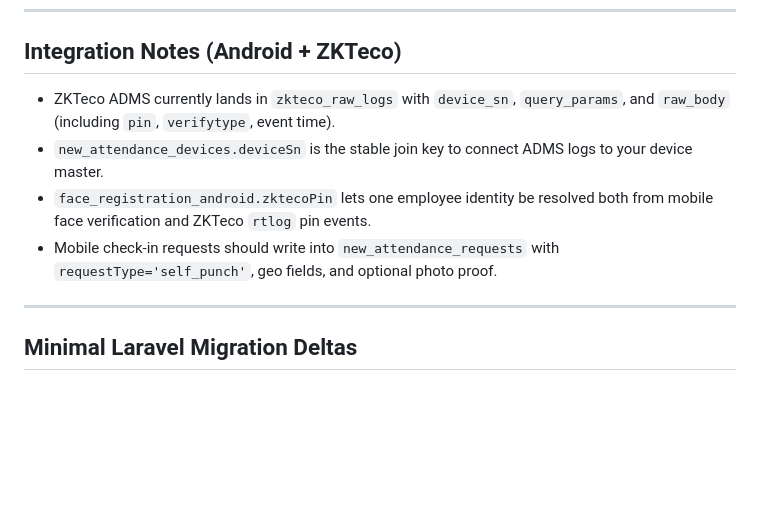
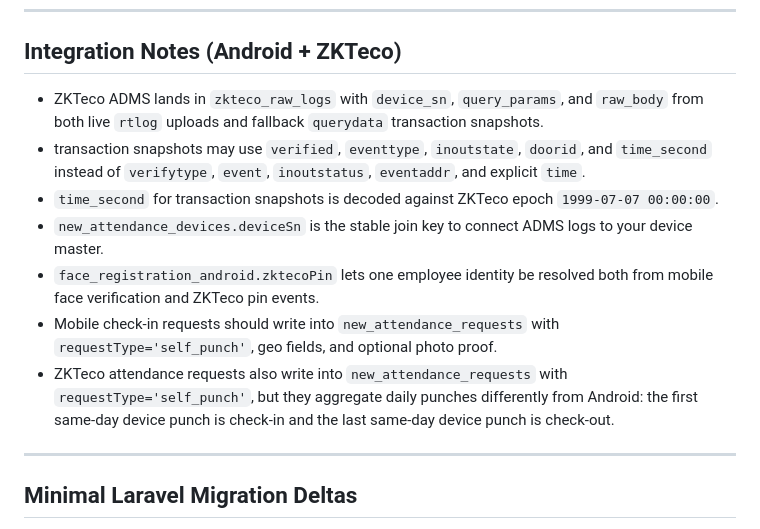
Before and after one commit to ciphercall/employee_attendance, a Markdown page: docs/BACKEND_TARGET_MODELS.md, the part around the change. GitHub-like rendering; blank space fills up the shorter version.

Commit message:
Docs: clarify ZKTeco ADMS and device behavior
Add March 8, 2026 ZKTeco workflow note to APP_DOCUMENTATION and expand Integration Notes in BACKEND_TARGET_MODELS. Changes document that ZKTeco ADMS data can come from both live `rtlog` uploads and fallback `querydata` transaction snapshots, map snapshot field differences (e.g. `time_second` vs explicit `time`) and note that `time_second` is decoded against ZKTeco epoch 1999-07-07. Clarifies `zkteco_raw_logs` contents, preserves `new_attendance_devices.deviceSn` as the join key and `face_registration_android.zktecoPin` usage, and explains that ZKTeco attendance requests are written to `new_attendance_requests` with daily aggregation semantics (first same-day punch => check-in, last => check-out).

```diff
--- a/docs/BACKEND_TARGET_MODELS.md
+++ b/docs/BACKEND_TARGET_MODELS.md
@@ -138,10 +138,13 @@ This is the new canonical table for Android face registration metadata and embed
 
 ## Integration Notes (Android + ZKTeco)
 
-- ZKTeco ADMS currently lands in `zkteco_raw_logs` with `device_sn`, `query_params`, and `raw_body` (including `pin`, `verifytype`, event time).
+- ZKTeco ADMS lands in `zkteco_raw_logs` with `device_sn`, `query_params`, and `raw_body` from both live `rtlog` uploads and fallback `querydata` transaction snapshots.
+- transaction snapshots may use `verified`, `eventtype`, `inoutstate`, `doorid`, and `time_second` instead of `verifytype`, `event`, `inoutstatus`, `eventaddr`, and explicit `time`.
+- `time_second` for transaction snapshots is decoded against ZKTeco epoch `1999-07-07 00:00:00`.
 - `new_attendance_devices.deviceSn` is the stable join key to connect ADMS logs to your device master.
-- `face_registration_android.zktecoPin` lets one employee identity be resolved both from mobile face verification and ZKTeco `rtlog` pin events.
+- `face_registration_android.zktecoPin` lets one employee identity be resolved both from mobile face verification and ZKTeco pin events.
 - Mobile check-in requests should write into `new_attendance_requests` with `requestType='self_punch'`, geo fields, and optional photo proof.
+- ZKTeco attendance requests also write into `new_attendance_requests` with `requestType='self_punch'`, but they aggregate daily punches differently from Android: the first same-day device punch is check-in and the last same-day device punch is check-out.
 
 ---
 
```
Also changed, not shown: docs/APP_DOCUMENTATION.md (+2 -0 lines).
